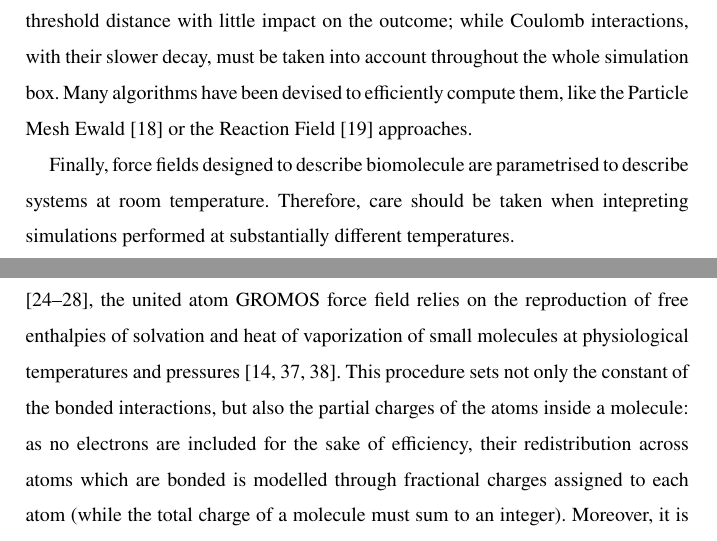
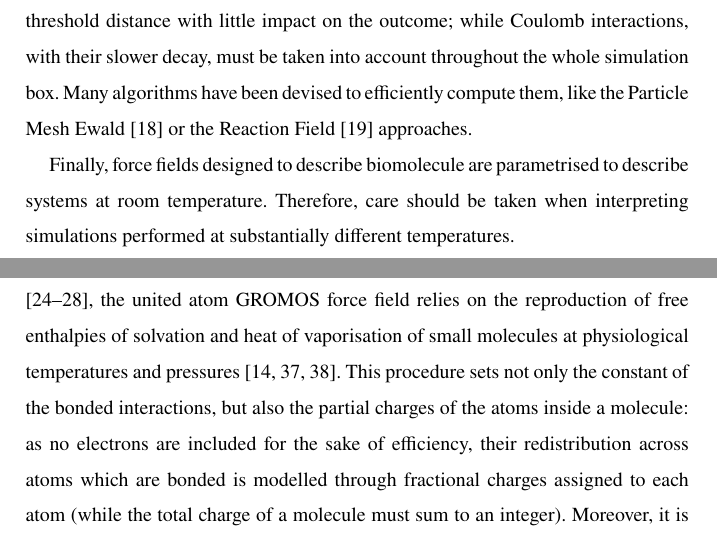
Before and after one commit to imarzuoli/chapter_methods, a LaTeX thesis (chapter_MD_methods.tex): two parts of pages 8 and 10 of 30, joined at a grey line, cut so that both start at the same text. Compiled offline with pdfLaTeX.

Commit message:
Update on Overleaf.

```diff
--- a/chapter_MD_methods.tex
+++ b/chapter_MD_methods.tex
@@ -197,7 +197,7 @@ The treatment of non-bonded interactions requires particular care because of the
 %
 The van der Waals forces decay fast, therefore the tail of their functional can be cut after a threshold distance with little impact on the outcome; while Coulomb interactions, with their slower decay, must be taken into account throughout the whole simulation box. Many algorithms have been devised to efficiently compute them, like the Particle Mesh Ewald \cite{Essmann1995} or the Reaction Field \cite{Tironi1995} approaches.
 
-Finally, force fields designed to describe biomolecule are parametrised to describe systems at room temperature. Therefore, care should be taken when intepreting simulations performed at substantially different temperatures.
+Finally, force fields designed to describe biomolecule are parametrised to describe systems at room temperature. Therefore, care should be taken when interpreting simulations performed at substantially different temperatures.
 
 
 \subsubsection{Force fields: classifications} \label{sec:ff_ex}
@@ -225,7 +225,7 @@ We now give a more detailed insight in the characteristics and parametrisation s
 \subsubsection{The GROMOS force field}
 All-atoms and united atoms force field are parametrised against experimental values.
 %
-While for the all-atom force fields AMBER and CHARMM the parametrisation is based on \emph{ab initio} quantum mechanics calculations refined against experimental data \cite{Maier2015,Dickson2014,Wang2004_amber,MacKerell1998,Klauda2010}, the united atom GROMOS force field relies on the reproduction of free enthalpies of solvation and heat of vaporization of small molecules at physiological temperatures and pressures \cite{Oostenbrink2005,Schmid2011,Reif2013}.
+While for the all-atom force fields AMBER and CHARMM the parametrisation is based on \emph{ab initio} quantum mechanics calculations refined against experimental data \cite{Maier2015,Dickson2014,Wang2004_amber,MacKerell1998,Klauda2010}, the united atom GROMOS force field relies on the reproduction of free enthalpies of solvation and heat of vaporisation of small molecules at physiological temperatures and pressures \cite{Oostenbrink2005,Schmid2011,Reif2013}.
 %
 This procedure sets not only the constant of the bonded interactions, but also the partial charges of the atoms inside a molecule: as no electrons are included for the sake of efficiency, their redistribution across atoms which are bonded is modelled through fractional charges assigned to each atom (while the total charge of a molecule must sum to an integer).
 %
```
